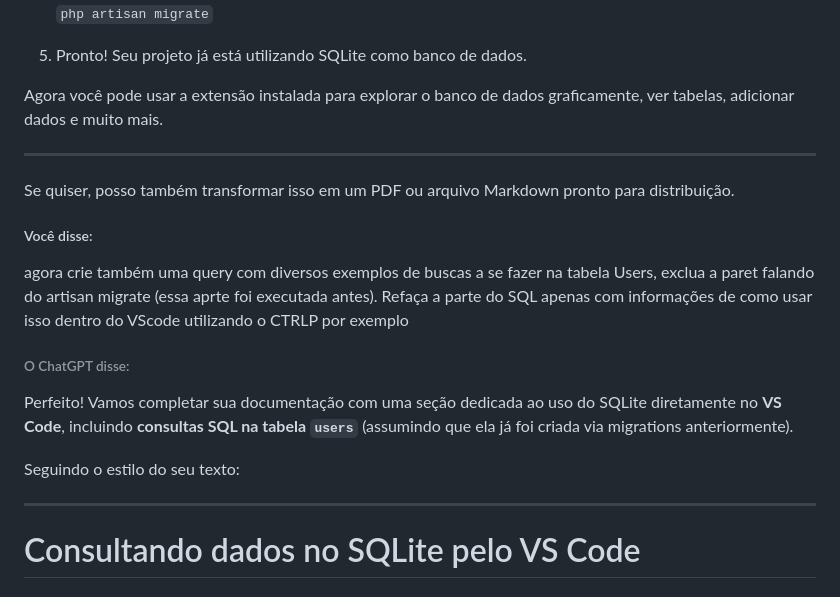
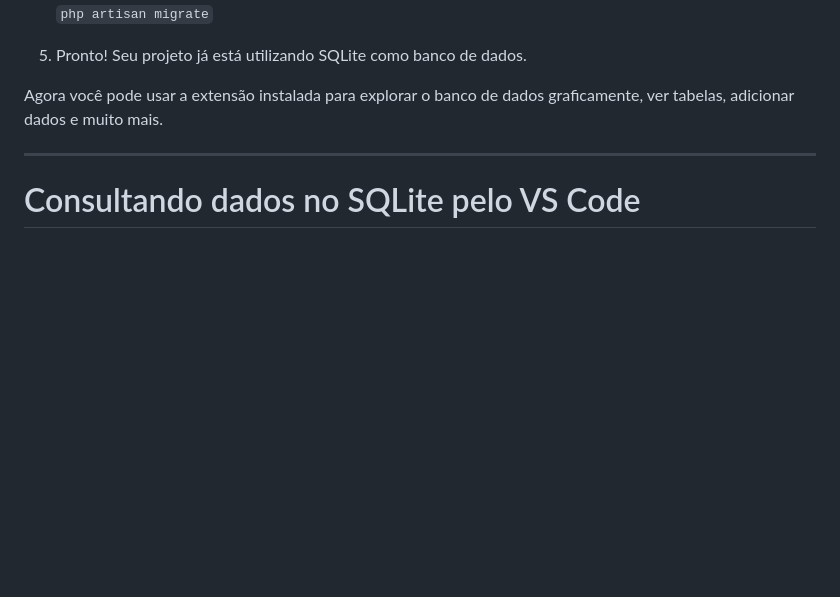
Before and after one commit to igorgianeri/pwiii-igor-vieira, a Markdown page: README.md, the part around one of its changes. Drawn GitHub-style; blank space fills up the shorter version.

```diff
--- a/README.md
+++ b/README.md
@@ -175,20 +175,6 @@ Agora você pode usar a extensão instalada para explorar o banco de dados grafi
 
 ----------
 
-Se quiser, posso também transformar isso em um PDF ou arquivo Markdown pronto para distribuição.
-
-##### Você disse:
-
-agora crie também uma query com diversos exemplos de buscas a se fazer na tabela Users, exclua a paret falando do artisan migrate (essa aprte foi executada antes). Refaça a parte do SQL apenas com informações de como usar isso dentro do VScode utilizando o CTRLP por exemplo
-
-###### O ChatGPT disse:
-
-Perfeito! Vamos completar sua documentação com uma seção dedicada ao uso do SQLite diretamente no **VS Code**, incluindo **consultas SQL na tabela `users`** (assumindo que ela já foi criada via migrations anteriormente).
-
-Seguindo o estilo do seu texto:
-
-----------
-
 # Consultando dados no SQLite pelo VS Code
 
 ## _Dia 25/08/2025 - Aula 04 de Programação Web III_
```
Also changed, not shown: other parts of README.md (+0 -1 lines).
